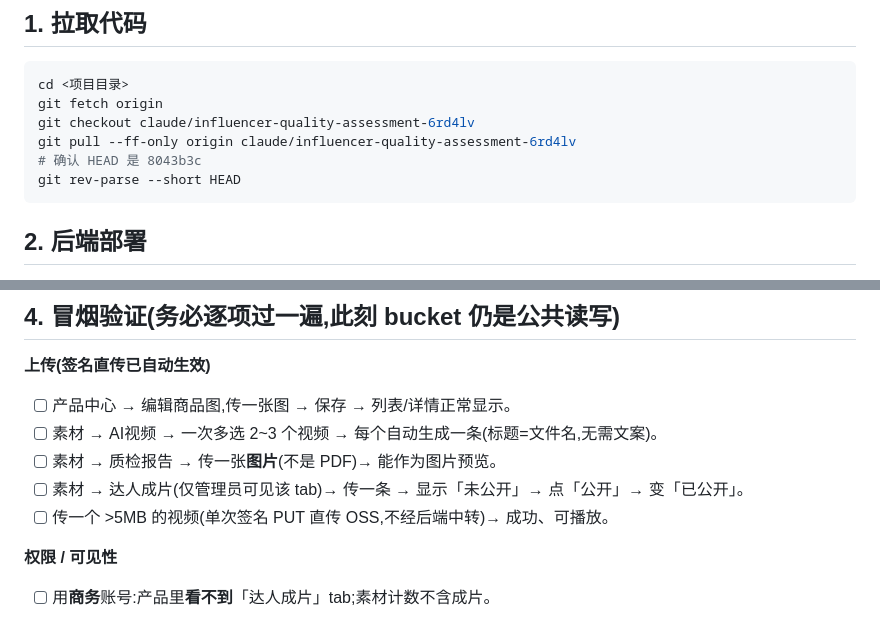
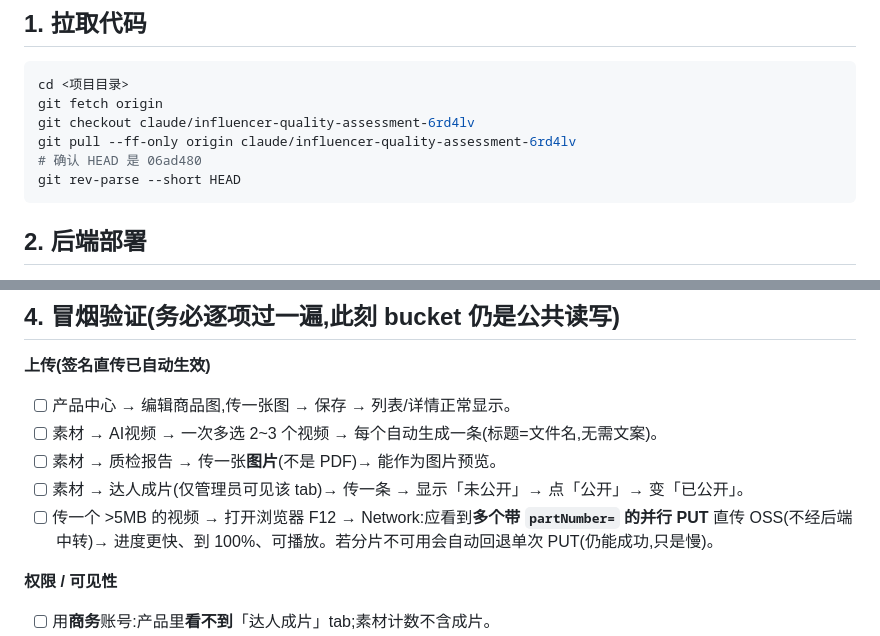
Before and after one commit to austinmzds-create/star, a Markdown page: docs/10-部署清单.md, 2 parts joined by grey strips. GitHub-like rendering.

````diff
--- a/docs/10-部署清单.md
+++ b/docs/10-部署清单.md
@@ -23,7 +25,7 @@ cd <项目目录>
 git fetch origin
 git checkout claude/influencer-quality-assessment-6rd4lv
 git pull --ff-only origin claude/influencer-quality-assessment-6rd4lv
-# 确认 HEAD 是 8043b3c
+# 确认 HEAD 是 06ad480
 git rev-parse --short HEAD
 ```
 
@@ -63,7 +65,8 @@ npm run build # 产出 web/dist
 - [ ] 素材 → AI视频 → 一次多选 2~3 个视频 → 每个自动生成一条(标题=文件名,无需文案)。
 - [ ] 素材 → 质检报告 → 传一张**图片**(不是 PDF)→ 能作为图片预览。
 - [ ] 素材 → 达人成片(仅管理员可见该 tab)→ 传一条 → 显示「未公开」→ 点「公开」→ 变「已公开」。
-- [ ] 传一个 >5MB 的视频(单次签名 PUT 直传 OSS,不经后端中转)→ 成功、可播放。
+- [ ] 传一个 >5MB 的视频 → 打开浏览器 F12 → Network:应看到**多个带 `partNumber=` 的并行 PUT**
+      直传 OSS(不经后端中转)→ 进度更快、到 100%、可播放。若分片不可用会自动回退单次 PUT(仍能成功,只是慢)。
 
 **权限 / 可见性**
 - [ ] 用**商务**账号:产品里**看不到**「达人成片」tab;素材计数不含成片。
````
Also changed, not shown: other parts of docs/10-部署清单.md (+21 -8 lines).
